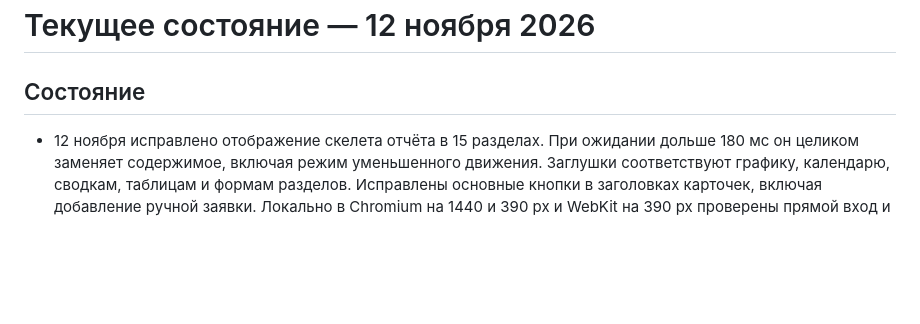
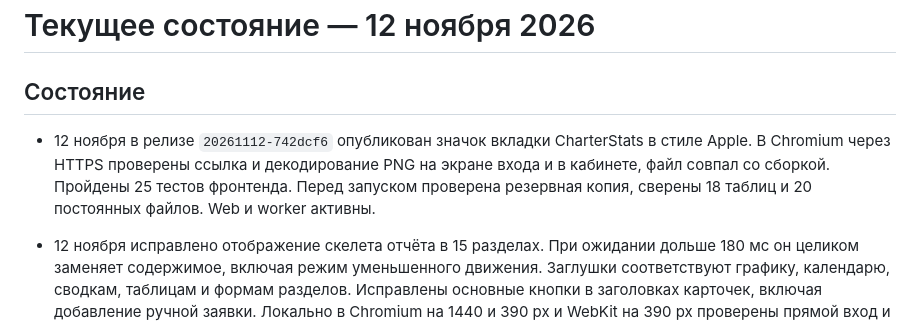
Before and after one commit to MustafaProger/planner, a Markdown page: project/status.md, the part around the change. Rendered like a GitHub page; blank space fills up the shorter version.

Commit message:
Record CharterStats favicon deployment

```diff
--- a/project/status.md
+++ b/project/status.md
@@ -1,6 +1,8 @@
 # Текущее состояние — 12 ноября 2026
 
 ## Состояние
+
+- 12 ноября в релизе `20261112-742dcf6` опубликован значок вкладки CharterStats в стиле Apple. В Chromium через HTTPS проверены ссылка и декодирование PNG на экране входа и в кабинете, файл совпал со сборкой. Пройдены 25 тестов фронтенда. Перед запуском проверена резервная копия, сверены 18 таблиц и 20 постоянных файлов. Web и worker активны.
 
 - 12 ноября исправлено отображение скелета отчёта в 15 разделах. При ожидании дольше 180 мс он целиком заменяет содержимое, включая режим уменьшенного движения. Заглушки соответствуют графику, календарю, сводкам, таблицам и формам разделов. Исправлены основные кнопки в заголовках карточек, включая добавление ручной заявки. Локально в Chromium на 1440 и 390 px и WebKit на 390 px проверены прямой вход и перечитывание всех разделов, замедленный пересчёт во всех 10 разделах с фильтрами и отсутствие одновременного показа. Сборка и 25 тестов фронтенда прошли.
 
```
